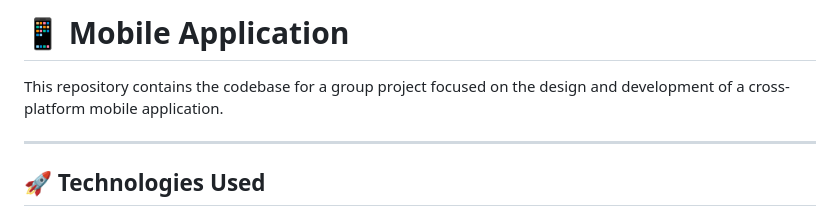
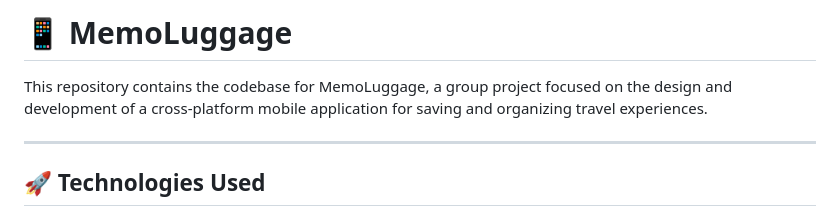
Before and after one commit to EmanuelChirico/Mobile-Application, a Markdown page: README.md, the part around the change. GitHub-like rendering.

```diff
--- a/README.md
+++ b/README.md
@@ -1,6 +1,6 @@
-# 📱 Mobile Application
+# 📱 MemoLuggage
 
-This repository contains the codebase for a group project focused on the design and development of a cross-platform mobile application.
+This repository contains the codebase for MemoLuggage, a group project focused on the design and development of a cross-platform mobile application for saving and organizing travel experiences.
 
 ---
 
```
